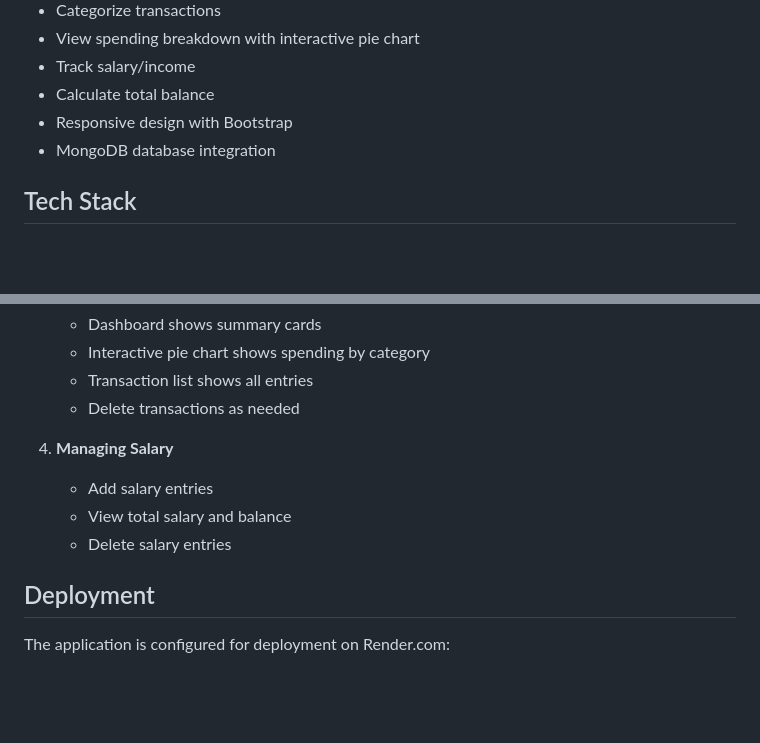
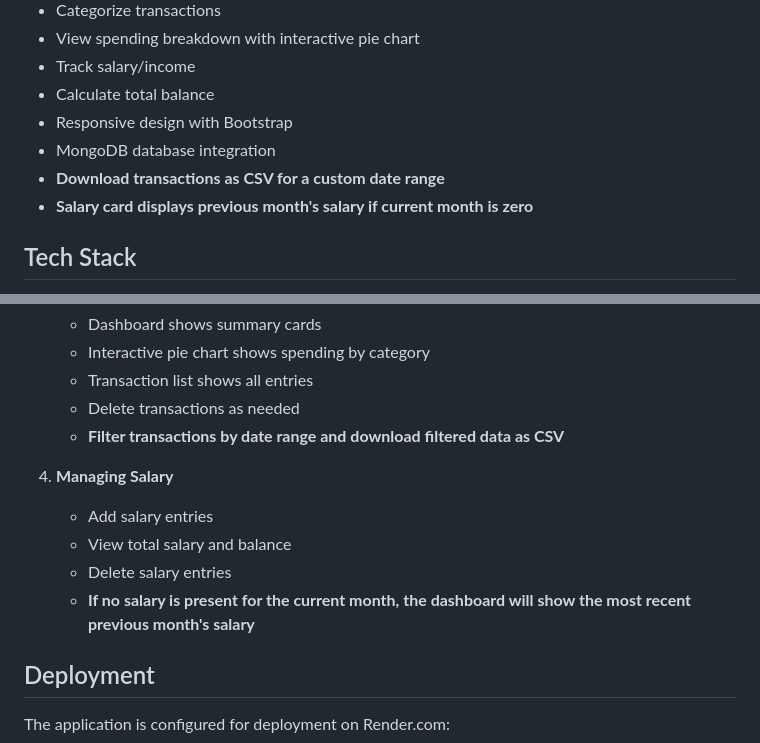
Before and after one commit to nikharmsingh/moneytracker, a Markdown page: README.md, 2 parts joined by grey strips. Drawn GitHub-style; blank space fills up the shorter version.

```diff
--- a/README.md
+++ b/README.md
@@ -12,6 +12,8 @@ A Flask-based web application for tracking personal finances, expenses, and inco
 - Calculate total balance
 - Responsive design with Bootstrap
 - MongoDB database integration
+- **Download transactions as CSV for a custom date range**
+- **Salary card displays previous month's salary if current month is zero**
 
 ## Tech Stack
 
@@ -103,11 +105,13 @@ money-tracker/
    - Interactive pie chart shows spending by category
    - Transaction list shows all entries
    - Delete transactions as needed
+   - **Filter transactions by date range and download filtered data as CSV**
 
 4. **Managing Salary**
    - Add salary entries
    - View total salary and balance
    - Delete salary entries
+   - **If no salary is present for the current month, the dashboard will show the most recent previous month's salary**
 
 ## Deployment
 
```
